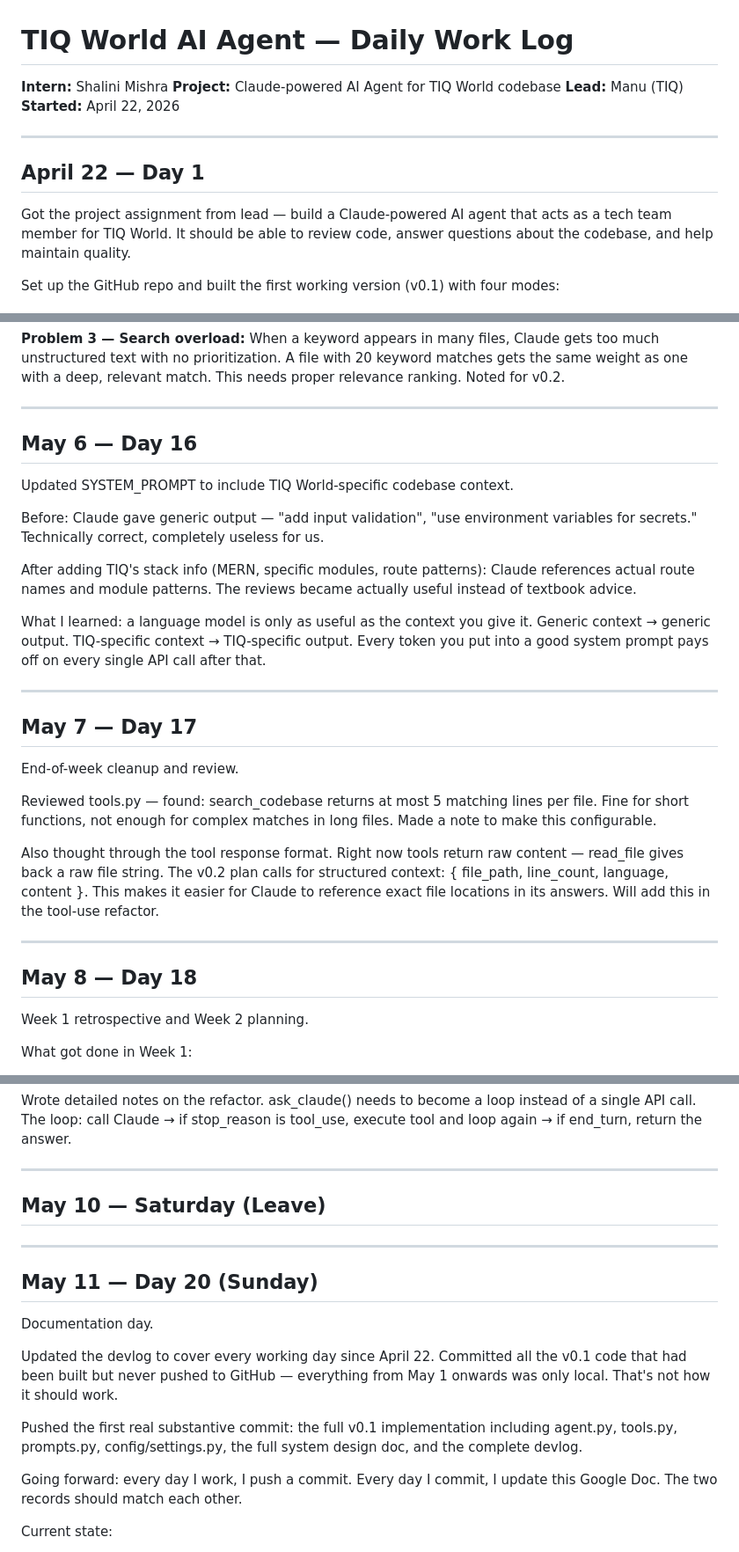
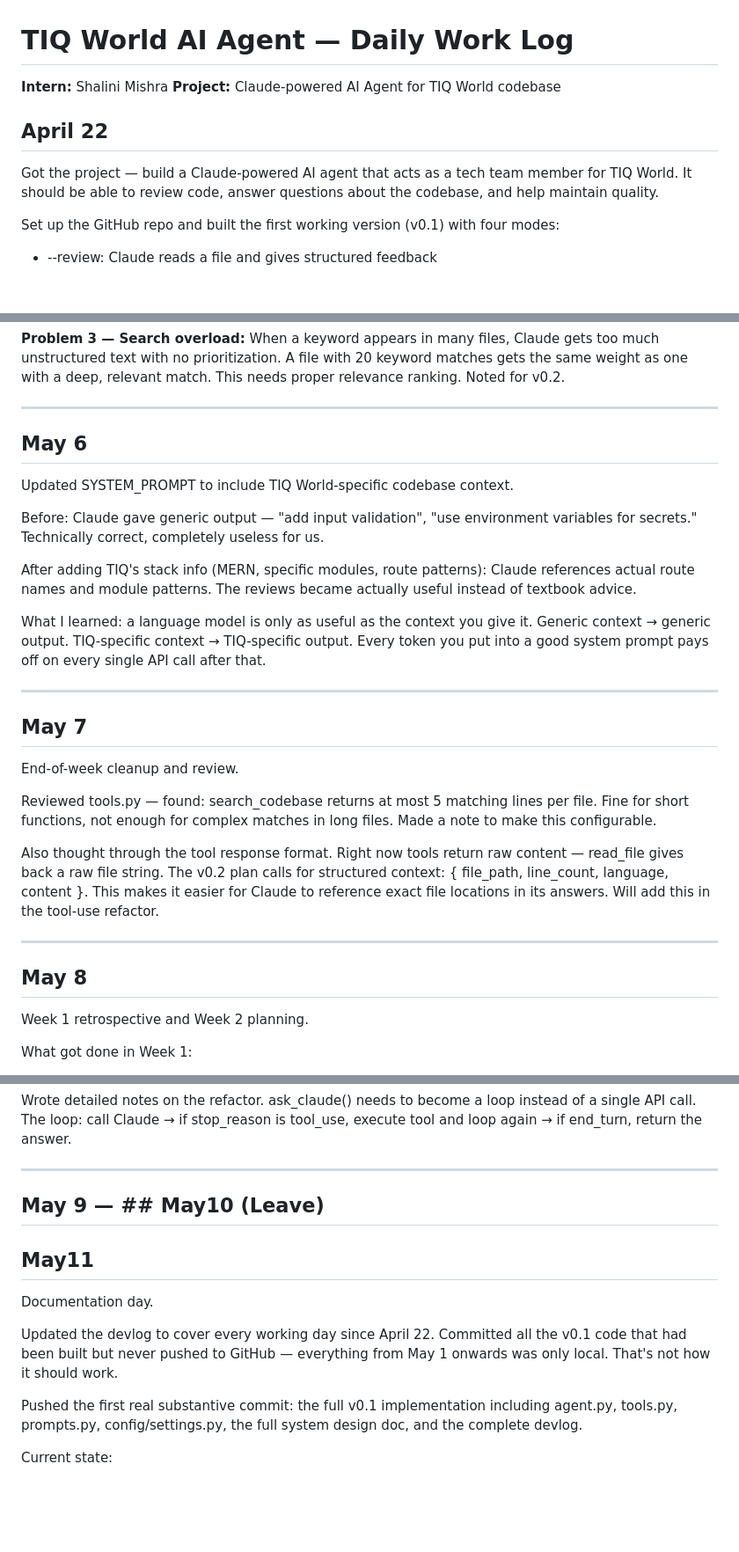
Before and after one commit to Shalin-mish/tiqworld-ai-agent, a Markdown page: docs/google-doc-content.md, 3 parts joined by grey strips. Shown at 88% size. Drawn GitHub-style; blank space fills up the shorter version.

Commit message:
Revise daily work log format and content
Updated daily work log to reflect changes in project structure and documentation.

```diff
--- a/docs/google-doc-content.md
+++ b/docs/google-doc-content.md
@@ -1,14 +1,12 @@
 # TIQ World AI Agent — Daily Work Log
 **Intern:** Shalini Mishra
 **Project:** Claude-powered AI Agent for TIQ World codebase
-**Lead:** Manu (TIQ)
-**Started:** April 22, 2026
 
----
 
-## April 22 — Day 1
 
-Got the project assignment from lead — build a Claude-powered AI agent that
+## April 22
+
+Got the project  — build a Claude-powered AI agent that
 acts as a tech team member for TIQ World. It should be able to review code,
 answer questions about the codebase, and help maintain quality.
 
@@ -170,7 +168,7 @@ Noted for v0.2.
 
 ---
 
-## May 6 — Day 16
+## May 6
 
 Updated SYSTEM_PROMPT to include TIQ World-specific codebase context.
 
@@ -188,7 +186,7 @@ single API call after that.
 
 ---
 
-## May 7 — Day 17
+## May 7
 
 End-of-week cleanup and review.
 
@@ -204,7 +202,7 @@ Will add this in the tool-use refactor.
 
 ---
 
-## May 8 — Day 18
+## May 8
 
 Week 1 retrospective and Week 2 planning.
 
@@ -252,11 +250,10 @@ tool_use, execute tool and loop again → if end_turn, return the answer.
 
 ---
 
-## May 10 — Saturday (Leave)
+## May 9 — ## May10   (Leave)
 
----
 
-## May 11 — Day 20 (Sunday)
+## May11
 
 Documentation day.
 
@@ -268,8 +265,6 @@ Pushed the first real substantive commit: the full v0.1 implementation
 including agent.py, tools.py, prompts.py, config/settings.py, the full
 system design doc, and the complete devlog.
 
-Going forward: every day I work, I push a commit. Every day I commit, I
-update this Google Doc. The two records should match each other.
 
 Current state:
 - v0.1: Complete
```
Also changed, not shown: other parts of docs/google-doc-content.md (+4 -4 lines).
